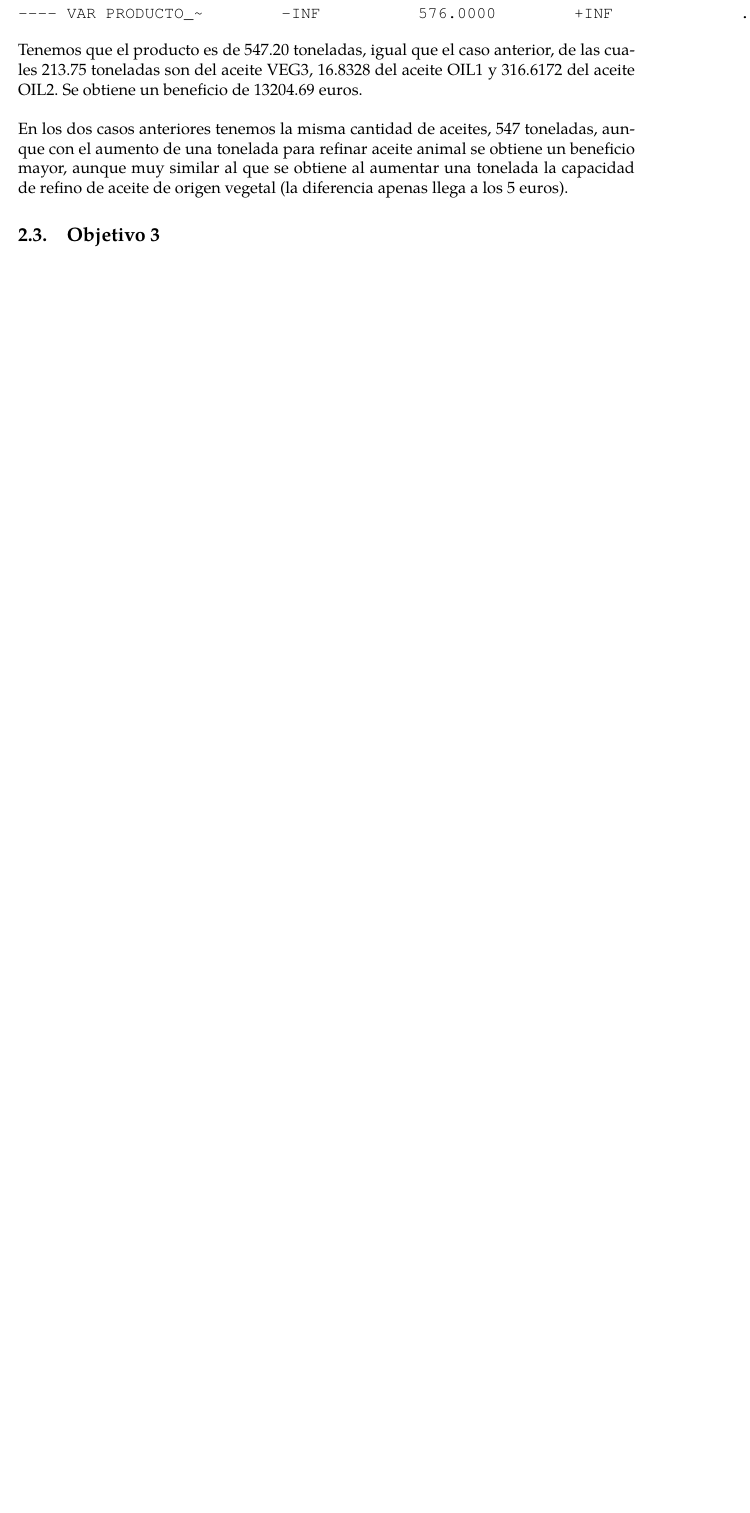
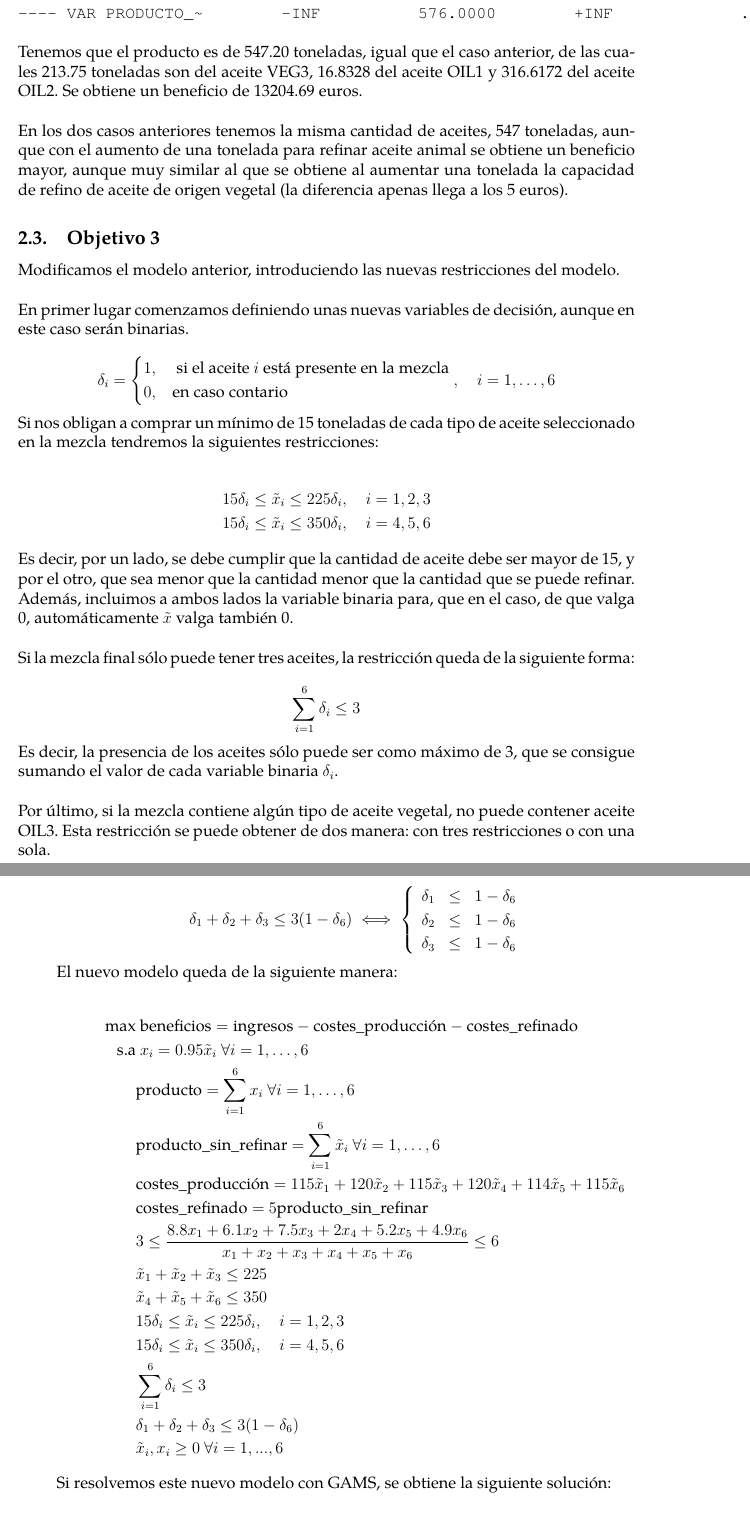
Before and after one commit to jiep/GP, a LaTeX document (1. Programación lineal/memoria.tex): part of page 10 of 10 before the commit and two parts of pages 10 and 11 of 12 after it, the two joined at a grey line, cut so that both start at the same text, the shorter picture padded with empty space. The pictures show the PDF file 1. Programación lineal/memoria.pdf that the author committed with the source.

Commit message:
Añadida memoria objetivo 3

```diff
--- a/1. Programación lineal/memoria.tex
+++ b/1. Programación lineal/memoria.tex
@@ -273,4 +273,59 @@ En los dos casos anteriores tenemos la misma cantidad de aceites, 547 toneladas,
 
 \subsection{Objetivo 3}
 
-Modificamos el modelo anterior, introduciendo las nuevas restricciones del modelo.
+Modificamos el modelo anterior, introduciendo las nuevas restricciones del modelo.\\
+
+En primer lugar comenzamos definiendo unas nuevas variables de decisión, aunque en este caso serán binarias.
+
+\[ \delta_i = \begin{cases}
+1, & \text{ si el aceite } i \text{ está presente en la mezcla}\\
+0, & \text{en caso contario}
+\end{cases}, \quad i = 1,\dots,6 \]
+
+Si nos obligan a comprar un mínimo de 15 toneladas de cada tipo de aceite seleccionado en la mezcla tendremos la siguientes restricciones:
+
+\begin{align*}
+15\delta_i \leq \tilde{x}_i \leq 225\delta_i, \quad i =1,2,3\\
+15\delta_i \leq \tilde{x}_i \leq 350\delta_i, \quad i =4,5,6
+\end{align*}
+
+Es decir, por un lado, se debe cumplir que la cantidad de aceite debe ser mayor de 15, y por el otro, que sea menor que la cantidad menor que la cantidad que se puede refinar. Además, incluimos a ambos lados la variable binaria para, que en el caso, de que valga 0, automáticamente $\tilde{x}$ valga también 0.\\
+
+Si la mezcla final sólo puede tener tres aceites, la restricción queda de la siguiente forma:
+
+\[ \sum_{i=1}^{6} \delta_i \leq 3 \]
+
+Es decir, la presencia de los aceites sólo puede ser como máximo de 3, que se consigue sumando el valor de cada variable binaria $\delta_i$.\\
+
+Por último, si la mezcla contiene algún tipo de aceite vegetal, no puede contener aceite OIL3. Esta restricción se puede obtener de dos manera: con tres restricciones o con una sola.
+
+\[ \delta_1 + \delta_2 + \delta_3 \leq 3(1-\delta_6) \iff \begin{cases}
+\begin{array}{ccc}
+\delta_1 & \leq & 1-\delta_6 \\
+\delta_2 & \leq & 1-\delta_6 \\
+\delta_3 & \leq & 1-\delta_6 \\
+\end{array}
+\end{cases} \]
+
+El nuevo modelo queda de la siguiente manera:
+
+\begin{align*}
+\max & \text{ beneficios} = \text{ingresos} - \text{costes\_producción} - \text{costes\_refinado}\\
+\text{s.a} & \text{\ } x_i = 0.95\tilde{x}_i \ \forall i = 1, \dots, 6 \\
+& \text{producto} = \sum_{i=1}^{6} x_i \ \forall i = 1, \dots, 6 \\
+&\text{producto\_sin\_refinar} = \sum_{i=1}^{6} \tilde{x}_i \ \forall i = 1, \dots, 6\\
+&\text{costes\_producción} = 115\tilde{x}_1 + 120\tilde{x}_2 + 115\tilde{x}_3 + 120\tilde{x}_4 + 114\tilde{x}_5 + 115\tilde{x}_6 \\
+&\text{costes\_refinado} = 5\text{producto\_sin\_refinar} \\
+& 3 \leq \dfrac{8.8x_1 + 6.1x_2 + 7.5x_3 + 2x_4 + 5.2x_5 + 4.9x_6}{x_1 + x_2 + x_3 + x_4 + x_5 + x_6} \leq 6\\
+&\tilde{x}_1 + \tilde{x}_2 + \tilde{x}_3 \leq 225\\
+&\tilde{x}_4 + \tilde{x}_5 + \tilde{x}_6 \leq 350\\
+&15\delta_i \leq \tilde{x}_i \leq 225\delta_i, \quad i =1,2,3\\
+&15\delta_i \leq \tilde{x}_i \leq 350\delta_i, \quad i =4,5,6 \\
+&\sum_{i=1}^{6} \delta_i \leq 3\\
+&\delta_1 + \delta_2 + \delta_3 \leq 3(1-\delta_6)\\
+&\tilde{x}_i, x_i \geq 0 \ \forall i=1,...,6
+\end{align*}
+
+Si resolvemos este nuevo modelo con GAMS, se obtiene la siguiente solución:
+
+\begin{verbatim}
@@ -276,0 +340,2 @@ Modificamos el modelo anterior, introduciendo las nuevas restricciones del model
+---- VAR X_1                 .              .            +INF             .
+---- VAR X_2                 .              .            +INF             .
@@ -276,0 +358,7 @@ Modificamos el modelo anterior, introduciendo las nuevas restricciones del model
+\end{verbatim}
+
+En este caso, se obtiene como solución que la cantidad óptima de aceite refinado es de 546.75 toneladas (213.75 de VEG3, 17.0703 de OIL1 y 315.4297 de OIL2), obteniendo unos beneficios de 13179.69 euros (81937.50 euros en ingresos, 65882.81 euros en costes de producción y 2875 euros en costes de refinado).\\
+
+Comprobemos que si la solución obtenida es óptima. Comprobamos de nuevo el resumen de GAMS, que es el siguiente:
+
+\begin{verbatim}
@@ -277,2 +377,3 @@ Modificamos el modelo anterior, introduciendo las nuevas restricciones del model
+\end{verbatim}
 
 \subsection{Objetivo 4}
```
Also changed, not shown: 1. Programación lineal/memoria.pdf, 1. Programación lineal/memoria.tex (40 more changed lines).
